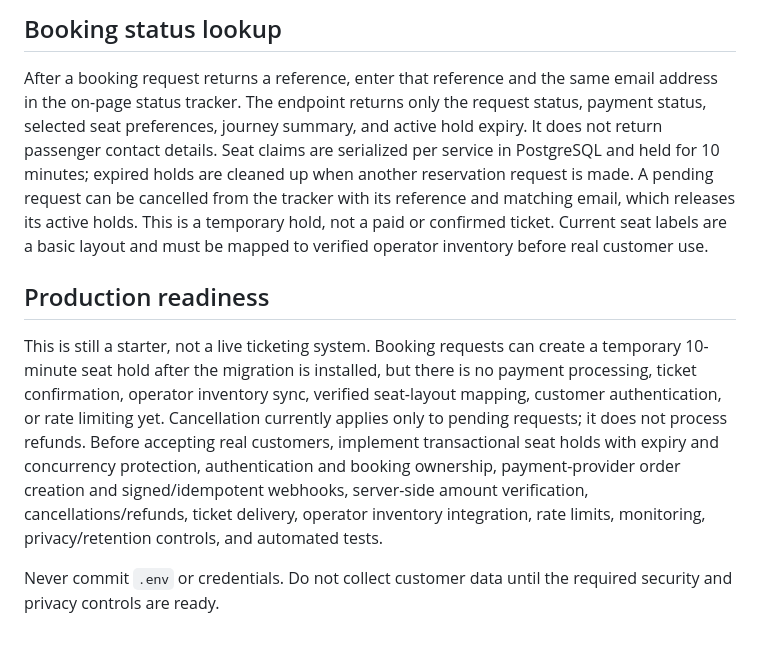
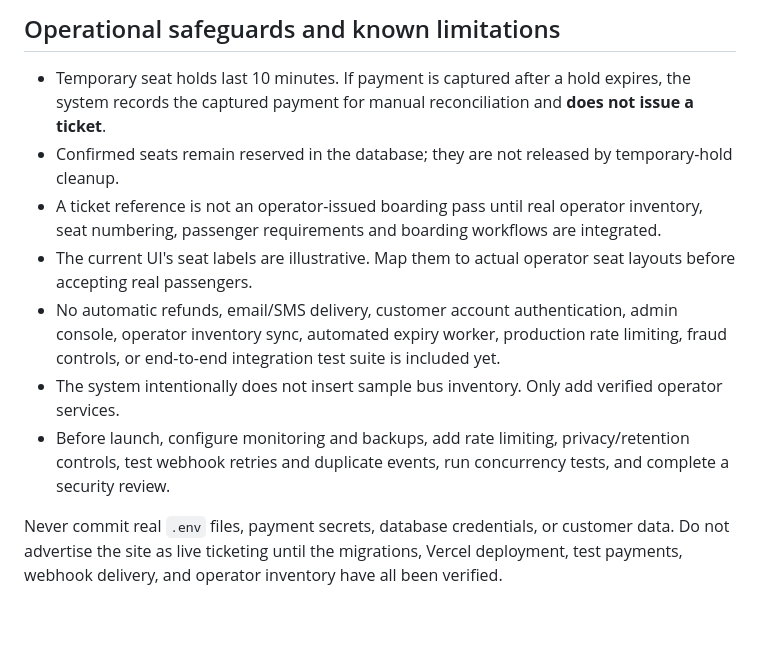
Before and after one commit to hrkartstore-max/hepra-bus-travel, a Markdown page: README.md, the part around one of its changes. Drawn GitHub-style.

```diff
--- a/README.md
+++ b/README.md
@@ -36,9 +61,12 @@ curl 'https://YOUR-DOMAIN/api/buses?from=Chennai&to=Madurai&date=2026-11-01'
 
-## Booking status lookup
+## Operational safeguards and known limitations
 
-After a booking request returns a reference, enter that reference and the same email address in the on-page status tracker. The endpoint returns only the request status, payment status, selected seat preferences, journey summary, and active hold expiry. It does not return passenger contact details. Seat claims are serialized per service in PostgreSQL and held for 10 minutes; expired holds are cleaned up when another reservation request is made. A pending request can be cancelled from the tracker with its reference and matching email, which releases its active holds. This is a temporary hold, not a paid or confirmed ticket. Current seat labels are a basic layout and must be mapped to verified operator inventory before real customer use.
+- Temporary seat holds last 10 minutes. If payment is captured after a hold expires, the system records the captured payment for manual reconciliation and **does not issue a ticket**.
+- Confirmed seats remain reserved in the database; they are not released by temporary-hold cleanup.
+- A ticket reference is not an operator-issued boarding pass until real operator inventory, seat numbering, passenger requirements and boarding workflows are integrated.
+- The current UI's seat labels are illustrative. Map them to actual operator seat layouts before accepting real passengers.
+- No automatic refunds, email/SMS delivery, customer account authentication, admin console, operator inventory sync, automated expiry worker, production rate limiting, fraud controls, or end-to-end integration test suite is included yet.
+- The system intentionally does not insert sample bus inventory. Only add verified operator services.
+- Before launch, configure monitoring and backups, add rate limiting, privacy/retention controls, test webhook retries and duplicate events, run concurrency tests, and complete a security review.
 
-## Production readiness
-This is still a starter, not a live ticketing system. Booking requests can create a temporary 10-minute seat hold after the migration is installed, but there is no payment processing, ticket confirmation, operator inventory sync, verified seat-layout mapping, customer authentication, or rate limiting yet. Cancellation currently applies only to pending requests; it does not process refunds. Before accepting real customers, implement transactional seat holds with expiry and concurrency protection, authentication and booking ownership, payment-provider order creation and signed/idempotent webhooks, server-side amount verification, cancellations/refunds, ticket delivery, operator inventory integration, rate limits, monitoring, privacy/retention controls, and automated tests.
-
-Never commit `.env` or credentials. Do not collect customer data until the required security and privacy controls are ready.
+Never commit real `.env` files, payment secrets, database credentials, or customer data. Do not advertise the site as live ticketing until the migrations, Vercel deployment, test payments, webhook delivery, and operator inventory have all been verified.
```
Also changed, not shown: other parts of README.md (+50 -25 lines).
